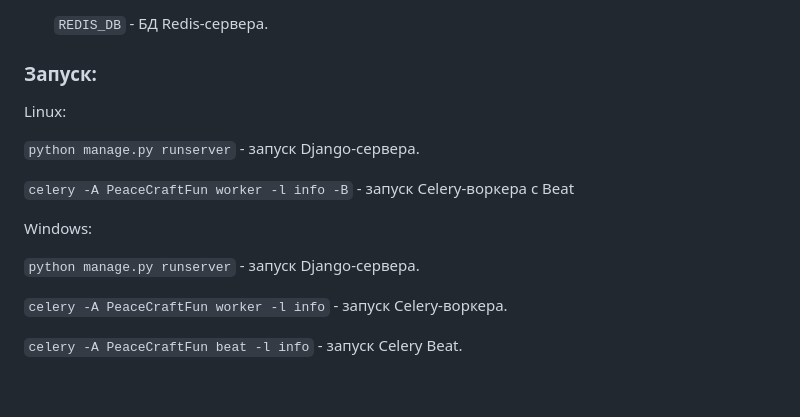
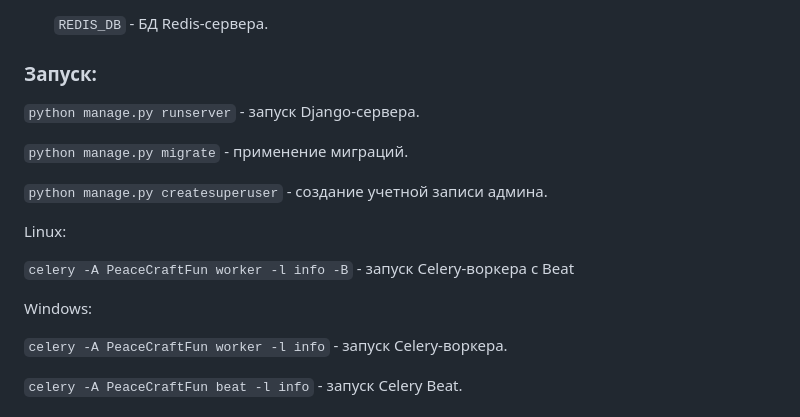
Before and after one commit to MomentumR/Django_D13.7, a Markdown page: README.md, the part around the change. GitHub-like rendering; blank space fills up the shorter version.

Commit message:
Изменения в README.md

```diff
--- a/README.md
+++ b/README.md
@@ -40,15 +40,19 @@
 
 ### Запуск:
 
-Linux:
+
 
 `python manage.py runserver` - запуск Django-сервера.
+
+`python manage.py migrate` - применение миграций.
+
+`python manage.py createsuperuser` - создание учетной записи админа.
+
+Linux:
 
 `celery -A PeaceCraftFun worker -l info -B` - запуск Celery-воркера с Beat
 
 Windows:
-
-`python manage.py runserver` - запуск Django-сервера.
 
 `celery -A PeaceCraftFun worker -l info` - запуск Celery-воркера.
 
```
